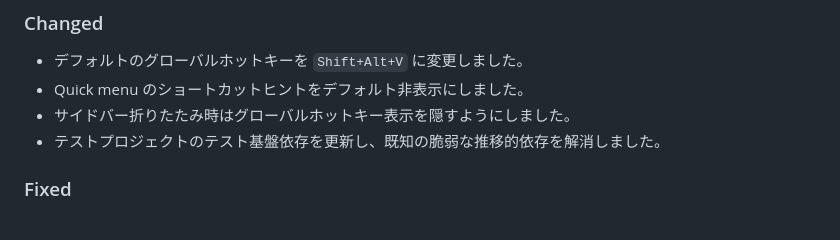
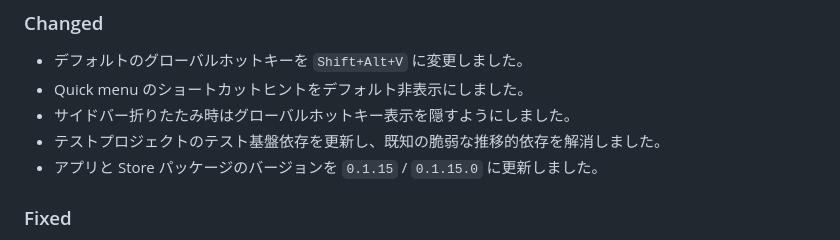
Before and after one commit to mmiyaji/clipton, a Markdown page: CHANGELOG.md, the part around one of its changes. Rendered like a GitHub page.

Commit message:
docs: release changelog for 0.1.15

```diff
--- a/CHANGELOG.md
+++ b/CHANGELOG.md
@@ -23,6 +25,7 @@ Clipton の `0.1.9` 以降の主な変更点をまとめます。
 - Quick menu のショートカットヒントをデフォルト非表示にしました。
 - サイドバー折りたたみ時はグローバルホットキー表示を隠すようにしました。
 - テストプロジェクトのテスト基盤依存を更新し、既知の脆弱な推移的依存を解消しました。
+- アプリと Store パッケージのバージョンを `0.1.15` / `0.1.15.0` に更新しました。
 
 ### Fixed
 
```
Also changed, not shown: other parts of CHANGELOG.md (+2 -0 lines).
